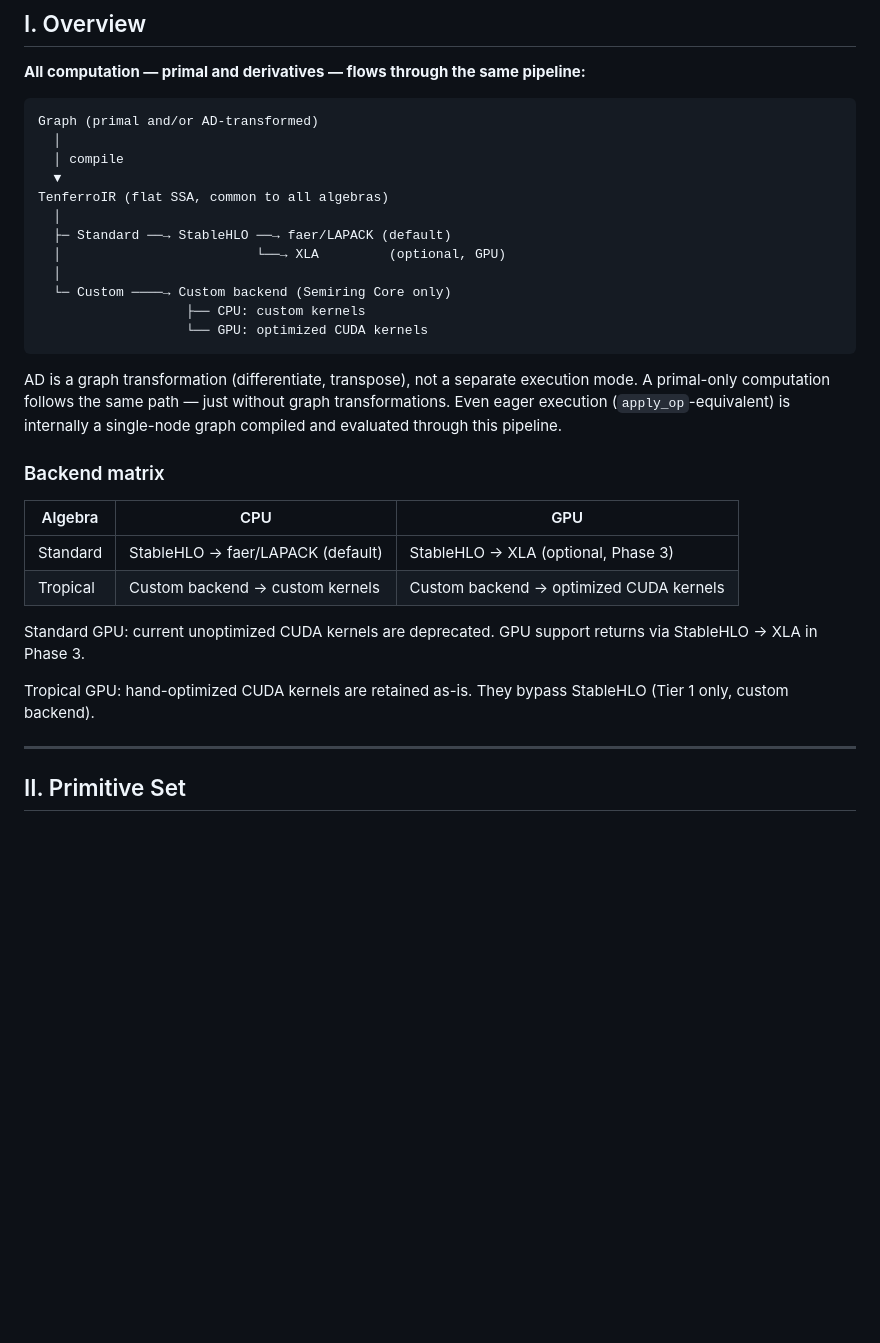
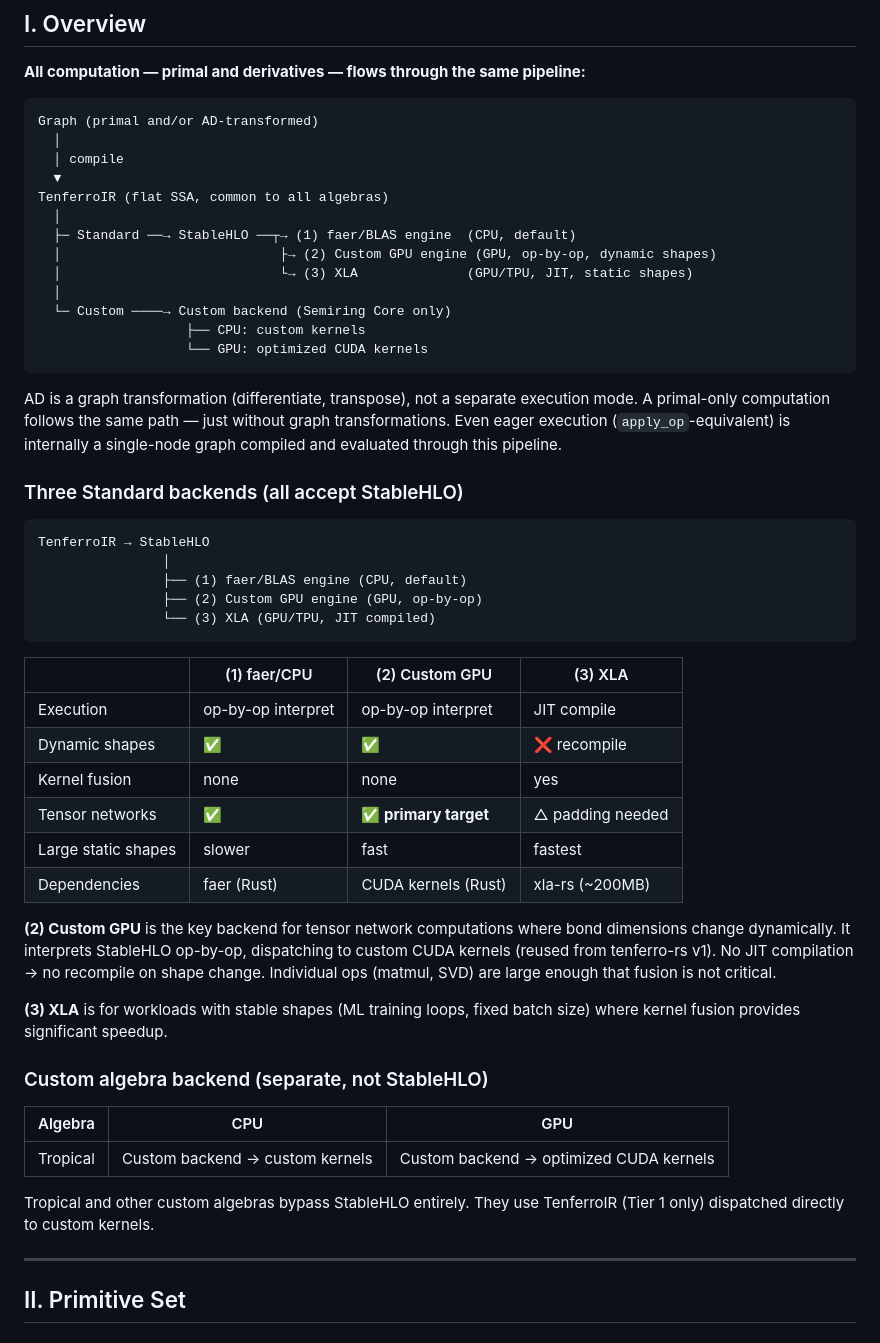
Before and after one commit to tensor4all/tensor4all-meta, a Markdown page: docs/design/v2-backend-architecture.md, the part around one of its changes. Rendered like a GitHub page; blank space fills up the shorter version.

Commit message:
docs: 3 Standard backends — faer/CPU + Custom GPU + XLA
All accept StableHLO:
(1) faer/BLAS engine: CPU, op-by-op, dynamic shapes, default
(2) Custom GPU engine: op-by-op CUDA, dynamic shapes, tensor networks
(3) XLA: JIT compiled, fusion, static shapes only

Custom GPU engine is the primary target for tensor networks where
bond dimensions change dynamically. Reuses tenferro-rs v1 CUDA kernels.

Co-Authored-By: Claude Opus 4.6 (1M context) <noreply@anthropic.com>

````diff
--- a/docs/design/v2-backend-architecture.md
+++ b/docs/design/v2-backend-architecture.md
@@ -18,8 +18,9 @@ Graph (primal and/or AD-transformed)
   ▼
 TenferroIR (flat SSA, common to all algebras)
   │
-  ├─ Standard ──→ StableHLO ──→ faer/LAPACK (default)
-  │                         └──→ XLA         (optional, GPU)
+  ├─ Standard ──→ StableHLO ──┬→ (1) faer/BLAS engine  (CPU, default)
+  │                            ├→ (2) Custom GPU engine (GPU, op-by-op, dynamic shapes)
+  │                            └→ (3) XLA              (GPU/TPU, JIT, static shapes)
   │
   └─ Custom ────→ Custom backend (Semiring Core only)
                    ├── CPU: custom kernels
@@ -32,18 +33,42 @@ without graph transformations. Even eager execution (`apply_op`-equivalent)
 is internally a single-node graph compiled and evaluated through this
 pipeline.
 
-### Backend matrix
+### Three Standard backends (all accept StableHLO)
+
+```
+TenferroIR → StableHLO
+                │
+                ├── (1) faer/BLAS engine (CPU, default)
+                ├── (2) Custom GPU engine (GPU, op-by-op)
+                └── (3) XLA (GPU/TPU, JIT compiled)
+```
+
+| | (1) faer/CPU | (2) Custom GPU | (3) XLA |
+|---|---|---|---|
+| Execution | op-by-op interpret | op-by-op interpret | JIT compile |
+| Dynamic shapes | ✅ | ✅ | ❌ recompile |
+| Kernel fusion | none | none | yes |
+| Tensor networks | ✅ | **✅ primary target** | △ padding needed |
+| Large static shapes | slower | fast | fastest |
+| Dependencies | faer (Rust) | CUDA kernels (Rust) | xla-rs (~200MB) |
+
+**(2) Custom GPU** is the key backend for tensor network computations where
+bond dimensions change dynamically. It interprets StableHLO op-by-op,
+dispatching to custom CUDA kernels (reused from tenferro-rs v1). No JIT
+compilation → no recompile on shape change. Individual ops (matmul, SVD)
+are large enough that fusion is not critical.
+
+**(3) XLA** is for workloads with stable shapes (ML training loops, fixed
+batch size) where kernel fusion provides significant speedup.
+
+### Custom algebra backend (separate, not StableHLO)
 
 | Algebra | CPU | GPU |
 |---------|-----|-----|
-| Standard | StableHLO → faer/LAPACK (default) | StableHLO → XLA (optional, Phase 3) |
 | Tropical | Custom backend → custom kernels | Custom backend → optimized CUDA kernels |
 
-Standard GPU: current unoptimized CUDA kernels are deprecated. GPU support
-returns via StableHLO → XLA in Phase 3.
-
-Tropical GPU: hand-optimized CUDA kernels are retained as-is. They bypass
-StableHLO (Tier 1 only, custom backend).
+Tropical and other custom algebras bypass StableHLO entirely. They use
+TenferroIR (Tier 1 only) dispatched directly to custom kernels.
 
 ---
 
````
Also changed, not shown: other parts of docs/design/v2-backend-architecture.md (+12 -8 lines).
